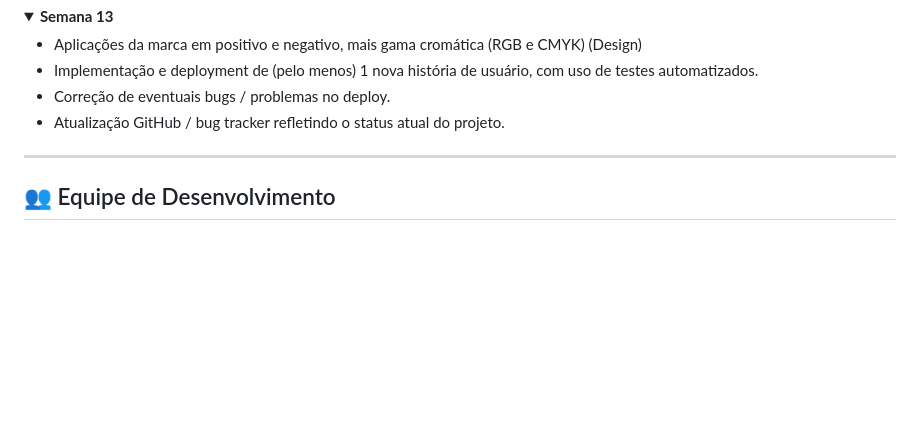
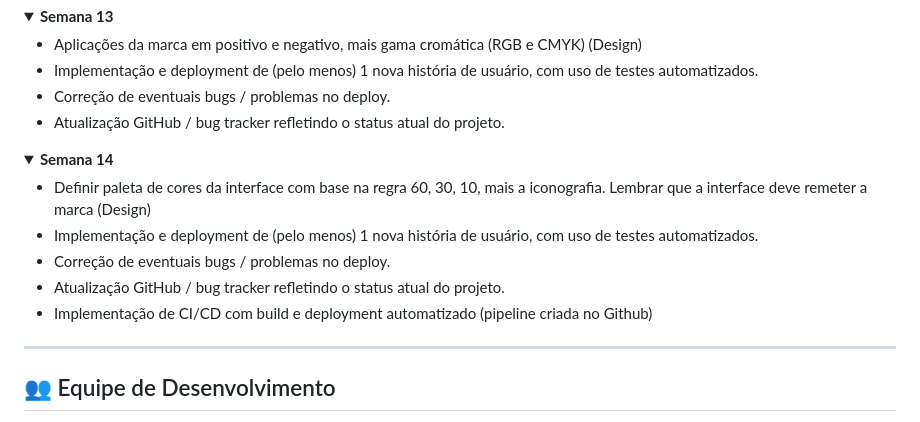
Before and after one commit to Lucascbayma/KIVO, a Markdown page: README.md, the part around the change. GitHub-like rendering; folded sections open; blank space fills up the shorter version.

Commit message:
Adicionando entregas da semana 14 no README

```diff
--- a/README.md
+++ b/README.md
@@ -156,6 +156,18 @@ Site do Jornal do Commercio que estamos produzindo:
 <li><a > Correção de eventuais bugs / problemas no deploy.</a></li>
 <li><a > Atualização GitHub / bug tracker refletindo o status atual do projeto.</a></li>
 
+</ul>
+
+</details>
+
+<details><summary><b>Semana 14</b></summary>
+<ul>
+<li><a > Definir paleta de cores da interface com base na regra 60, 30, 10, mais a iconografia. Lembrar que a interface deve remeter a marca (Design)</a></li>
+<li><a > Implementação e deployment de (pelo menos) 1 nova história de usuário, com uso de testes automatizados.</a></li>
+<li><a > Correção de eventuais bugs / problemas no deploy.</a></li>
+<li><a > Atualização GitHub / bug tracker refletindo o status atual do projeto.</a></li>
+<li><a > Implementação de CI/CD com build e deployment automatizado (pipeline criada no Github) </a></li>
+
 
 </ul>
 
```
